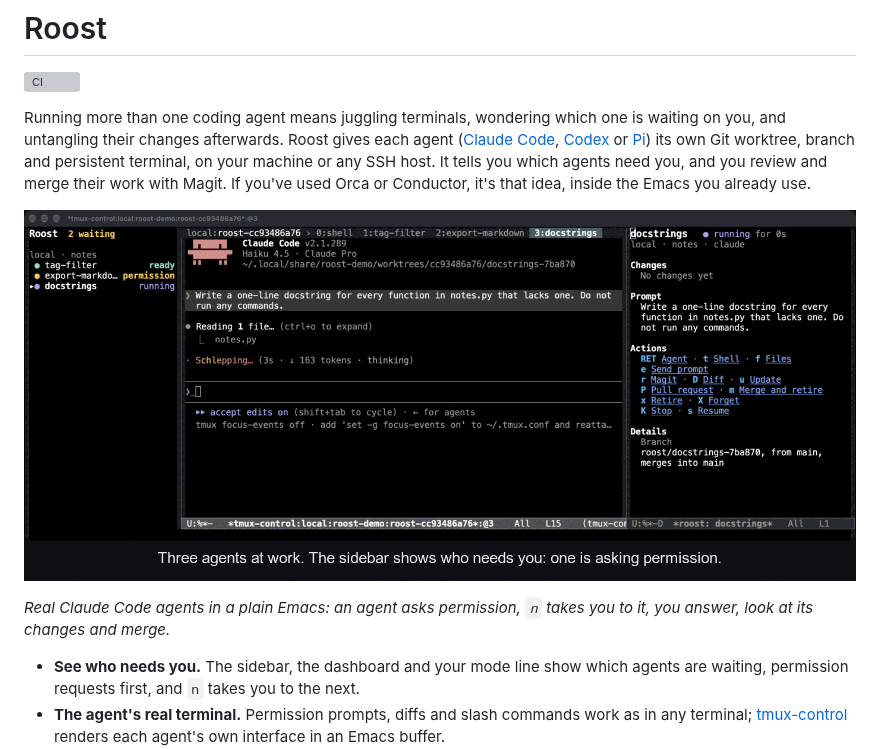
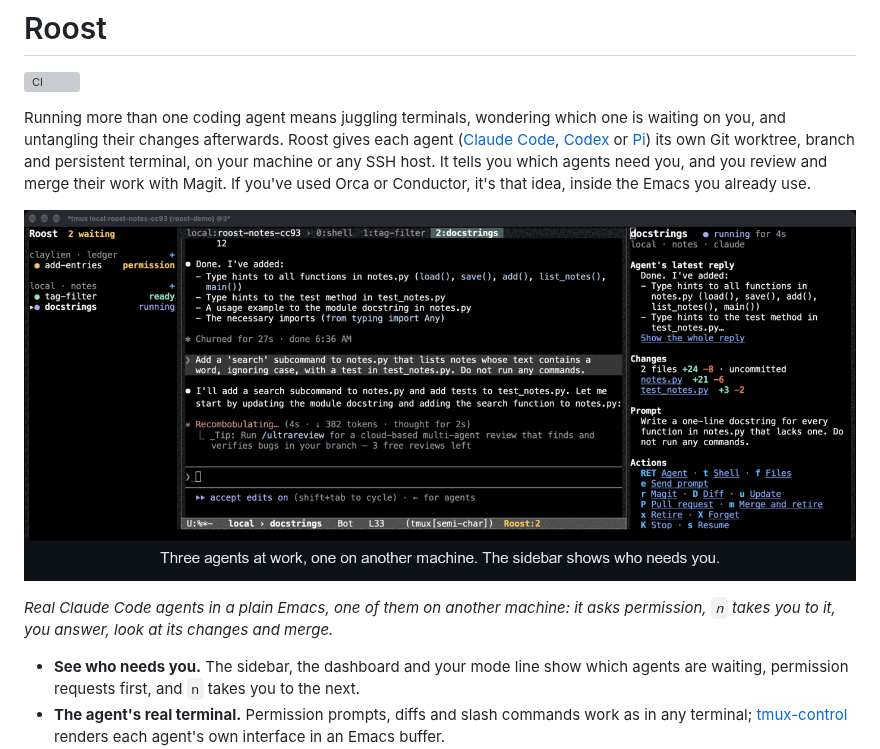
Before and after one commit to csheaff/roost, a Markdown page: README.md, the part around the change. Rendered like a GitHub page; pictures changed too: docs/images/roost-loop.gif; grey boxes are pictures that could not be loaded.

Commit message:
Recapture the README images, and update mode lines as the count changes
The images now show the mode line without the " Roost" lighter, the
panel's list of changed files and the menu's sidebar and panel entries;
the animation follows an agent on another machine.  Mode lines showing
the waiting count were redrawn only when something else updated them,
so the count could lag behind the dashboard.

Co-Authored-By: Claude Opus 5.5 <noreply@anthropic.com>

```diff
--- a/README.md
+++ b/README.md
@@ -11,10 +11,10 @@ host. It tells you which agents need you, and you review and merge their work
 with Magit. If you've used Orca or Conductor, it's that idea, inside the Emacs
 you already use.
 
-![An agent asks permission and the sidebar shows it waiting; n opens its terminal, beside the task's panel; the answer lets it finish; its changed file opens in Magit; m merges it](docs/images/roost-loop.gif)
+![Three agents, one on another machine, which the sidebar shows asking permission; n opens its terminal over SSH beside the task's panel; the answer lets it finish; its changed file opens in Magit; m merges it](docs/images/roost-loop.gif)
 
-*Real Claude Code agents in a plain Emacs: an agent asks permission, `n` takes
-you to it, you answer, look at its changes and merge.*
+*Real Claude Code agents in a plain Emacs, one of them on another machine: it
+asks permission, `n` takes you to it, you answer, look at its changes and merge.*
 
 - **See who needs you.** The sidebar, the dashboard and your mode line show which
   agents are waiting, permission requests first, and `n` takes you to the next.
```
Also changed, not shown: docs/images/roost-dashboard.jpg, docs/images/roost-menu.jpg, docs/images/roost-task-panel.jpg, 1 other file.
